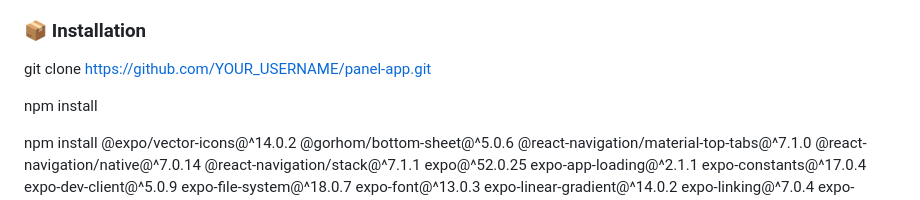
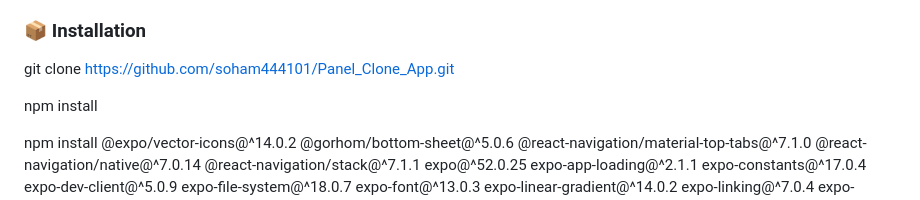
Before and after one commit to soham444101/Panel_Clone_App, a Markdown page: README.md, the part around the change. Drawn GitHub-style.

```diff
--- a/README.md
+++ b/README.md
@@ -42,7 +42,7 @@ my-app/
 - Android Studio / Xcode (optional for native testing)
 
 ### 📦 Installation
-git clone https://github.com/YOUR_USERNAME/panel-app.git
+git clone https://github.com/soham444101/Panel_Clone_App.git
 
 npm install
 
```
